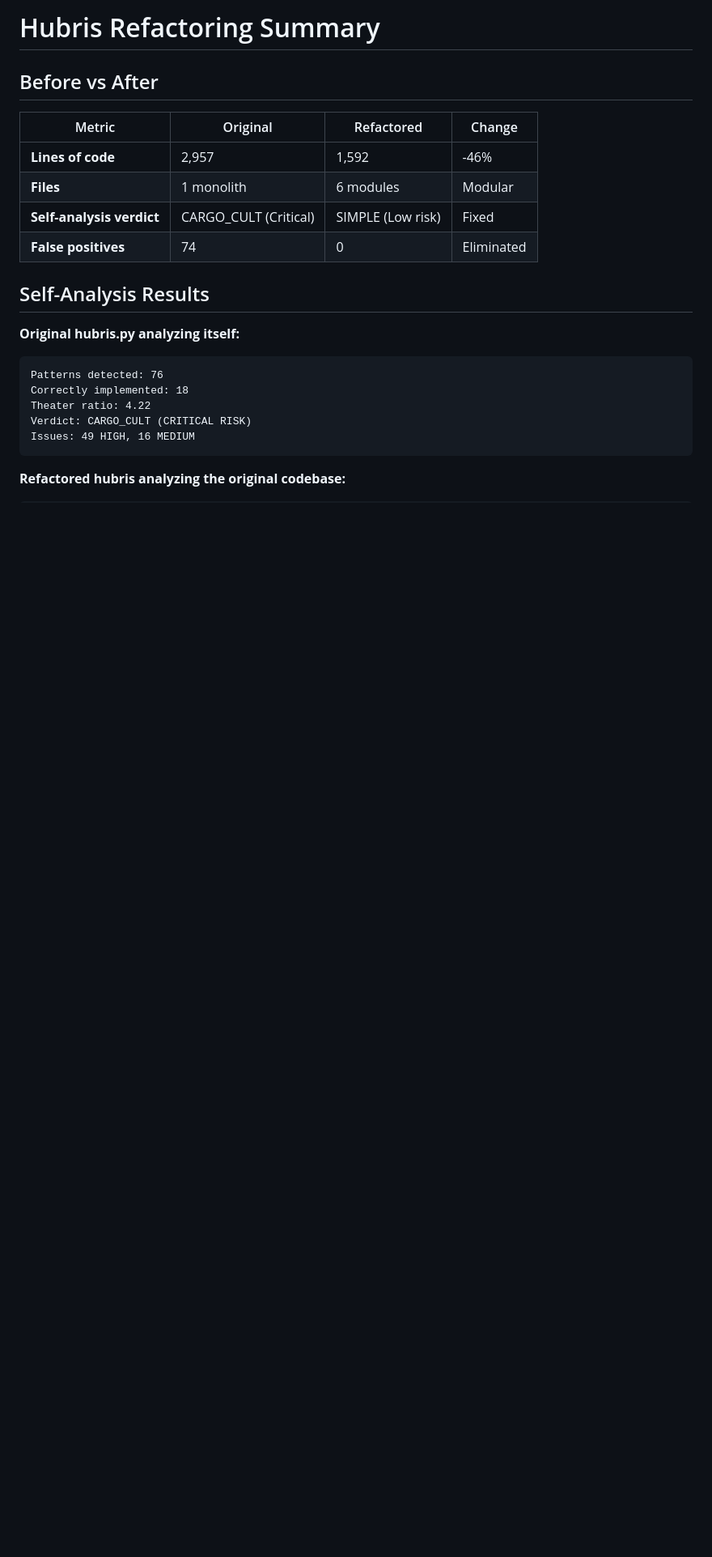
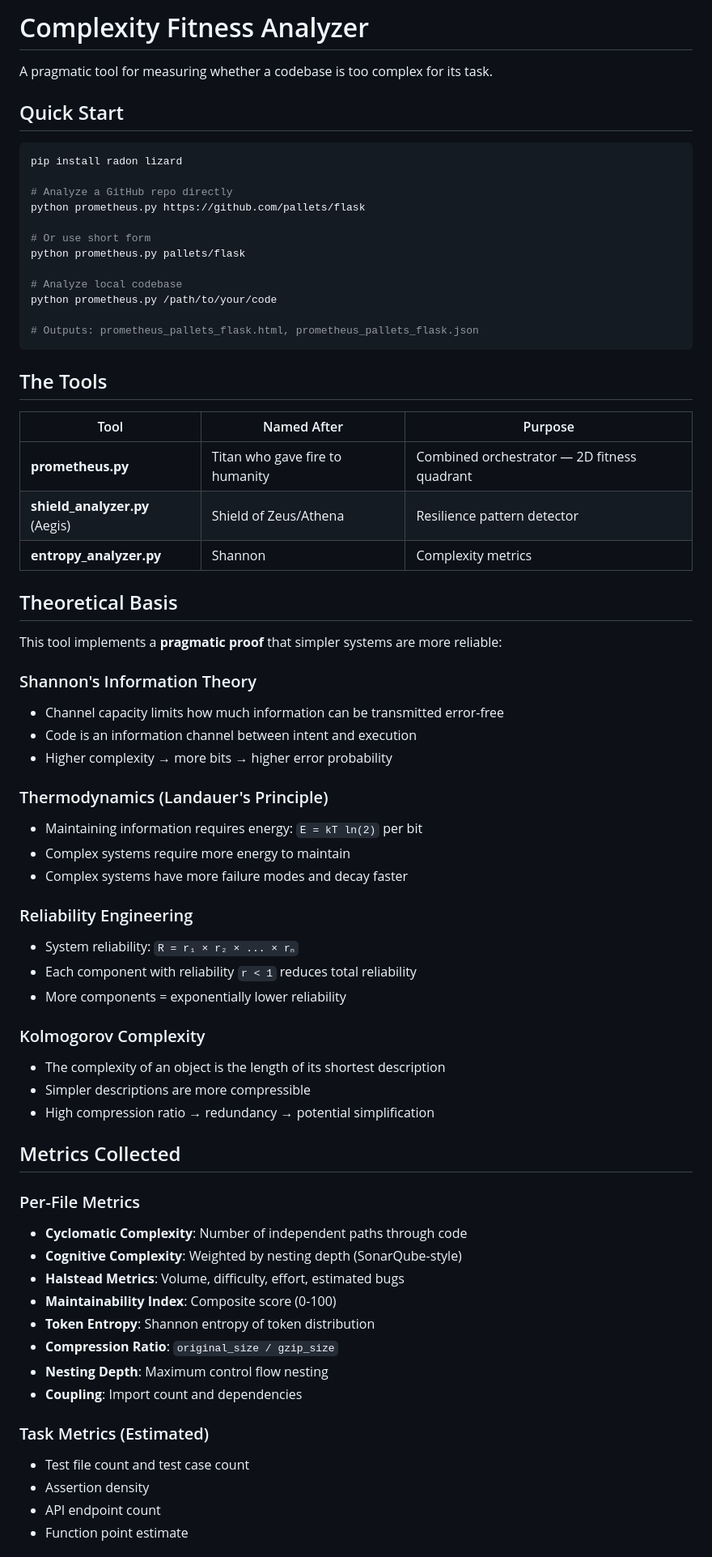
Before and after one commit to ahb-sjsu/prometheus, a Markdown page: README.md, the part around one of its changes. Shown at 81% size. Rendered like a GitHub page; blank space fills up the shorter version.

````diff
--- a/README.md
+++ b/README.md
@@ -1,23 +1,71 @@
-# Hubris Refactoring Summary
+# Complexity Fitness Analyzer
 
-## Before vs After
+A pragmatic tool for measuring whether a codebase is too complex for its task.
 
-| Metric | Original | Refactored | Change |
-|--------|----------|------------|--------|
-| **Lines of code** | 2,957 | 1,592 | -46% |
-| **Files** | 1 monolith | 6 modules | Modular |
-| **Self-analysis verdict** | CARGO_CULT (Critical) | SIMPLE (Low risk) | Fixed |
-| **False positives** | 74 | 0 | Eliminated |
+## Quick Start
 
-## Self-Analysis Results
+```bash
+pip install radon lizard
 
-**Original hubris.py analyzing itself:**
-```
-Patterns detected: 76
-Correctly implemented: 18
-Theater ratio: 4.22
-Verdict: CARGO_CULT (CRITICAL RISK)
-Issues: 49 HIGH, 16 MEDIUM
+# Analyze a GitHub repo directly
+python prometheus.py https://github.com/pallets/flask
+
+# Or use short form
+python prometheus.py pallets/flask
+
+# Analyze local codebase
+python prometheus.py /path/to/your/code
+
+# Outputs: prometheus_pallets_flask.html, prometheus_pallets_flask.json
 ```
 
-**Refactored hubris analyzing the original codebase:**
+## The Tools
+
+| Tool | Named After | Purpose |
+|------|-------------|---------|
+| **prometheus.py** | Titan who gave fire to humanity | Combined orchestrator — 2D fitness quadrant |
+| **shield_analyzer.py** (Aegis) | Shield of Zeus/Athena | Resilience pattern detector |
+| **entropy_analyzer.py** | Shannon | Complexity metrics |
+
+## Theoretical Basis
+
+This tool implements a **pragmatic proof** that simpler systems are more reliable:
+
+### Shannon's Information Theory
+- Channel capacity limits how much information can be transmitted error-free
+- Code is an information channel between intent and execution
+- Higher complexity → more bits → higher error probability
+
+### Thermodynamics (Landauer's Principle)
+- Maintaining information requires energy: `E = kT ln(2)` per bit
+- Complex systems require more energy to maintain
+- Complex systems have more failure modes and decay faster
+
+### Reliability Engineering
+- System reliability: `R = r₁ × r₂ × ... × rₙ`
+- Each component with reliability `r < 1` reduces total reliability
+- More components = exponentially lower reliability
+
+### Kolmogorov Complexity
+- The complexity of an object is the length of its shortest description
+- Simpler descriptions are more compressible
+- High compression ratio → redundancy → potential simplification
+
+## Metrics Collected
+
+### Per-File Metrics
+- **Cyclomatic Complexity**: Number of independent paths through code
+- **Cognitive Complexity**: Weighted by nesting depth (SonarQube-style)
+- **Halstead Metrics**: Volume, difficulty, effort, estimated bugs
+- **Maintainability Index**: Composite score (0-100)
+- **Token Entropy**: Shannon entropy of token distribution
+- **Compression Ratio**: `original_size / gzip_size`
+- **Nesting Depth**: Maximum control flow nesting
+- **Coupling**: Import count and dependencies
+
+### Task Metrics (Estimated)
+- Test file count and test case count
+- Assertion density
+- API endpoint count
+- Function point estimate
+
````
Also changed, not shown: other parts of README.md (+101 -96 lines).
